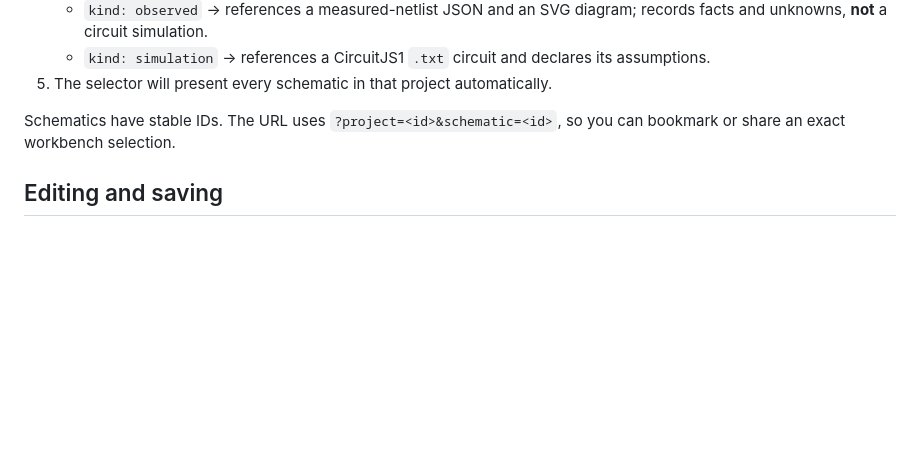
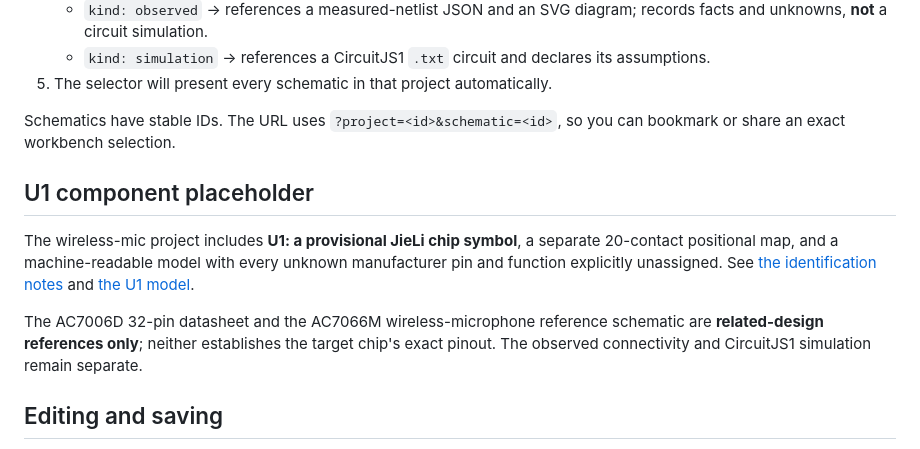
Before and after one commit to jmbjr/lab, a Markdown page: eworkbench/README.md, the part around the change. GitHub-like rendering; blank space fills up the shorter version.

Commit message:
Explain U1 identification evidence and related datasheets

```diff
--- a/eworkbench/README.md
+++ b/eworkbench/README.md
@@ -28,6 +28,12 @@ The workflow checks out [pfalstad/circuitjs1](https://github.com/pfalstad/circui
 
 Schematics have stable IDs. The URL uses `?project=<id>&schematic=<id>`, so you can bookmark or share an exact workbench selection.
 
+## U1 component placeholder
+
+The wireless-mic project includes **U1: a provisional JieLi chip symbol**, a separate 20-contact positional map, and a machine-readable model with every unknown manufacturer pin and function explicitly unassigned. See [the identification notes](projects/wireless-mic/jl-u1-references.md) and [the U1 model](projects/wireless-mic/jl-u1-chip.json).
+
+The AC7006D 32-pin datasheet and the AC7066M wireless-microphone reference schematic are **related-design references only**; neither establishes the target chip's exact pinout. The observed connectivity and CircuitJS1 simulation remain separate.
+
 ## Editing and saving
 
 CircuitJS1 is embedded in a same-origin iframe. The workbench uses the documented `importCircuit` / `exportCircuit` API and native simulator editing. A user can:
```
